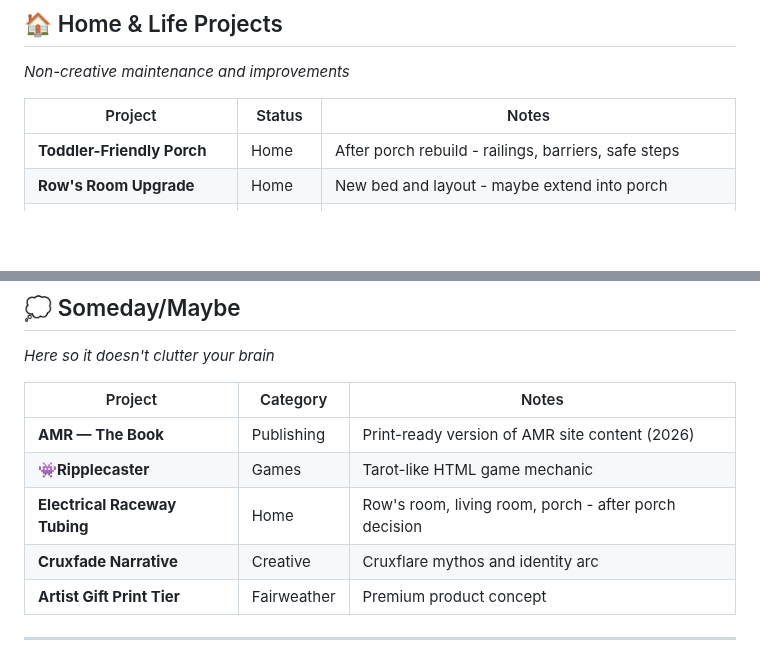
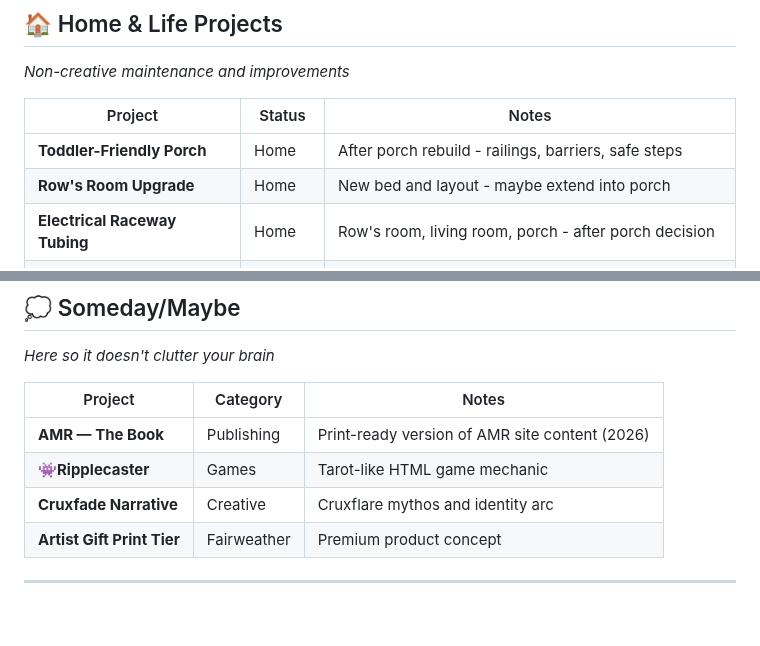
Before and after one commit to WatcherAtTheThreshold/Everything, a Markdown page: README.md, 2 parts joined by grey strips. Rendered like a GitHub page; blank space fills up the shorter version.

```diff
--- a/README.md
+++ b/README.md
@@ -71,6 +71,7 @@
 | ------- | ------ | ----- |
 | **Toddler-Friendly Porch** | Home | After porch rebuild - railings, barriers, safe steps |
 | **Row's Room Upgrade** | Home | New bed and layout - maybe extend into porch |
+| **Electrical Raceway Tubing** | Home | Row's room, living room, porch - after porch decision |
 | **Optimize Studio/Bedroom** | Home | Better separation or layout |
 | **Porch Rebuild** | On Hold | A&P went out of business, need to find new contractor |
 | **Caulk Main Bathroom** | To Do | Re-caulk bathroom tiles and tub edge - caulk purchased |
@@ -85,7 +86,6 @@
 | ------- | -------- | ----- |
 | **AMR — The Book** | Publishing | Print-ready version of AMR site content (2026) |
 | **👾Ripplecaster** | Games | Tarot-like HTML game mechanic |
-| **Electrical Raceway Tubing** | Home | Row's room, living room, porch - after porch decision |
 | **Cruxfade Narrative** | Creative | Cruxflare mythos and identity arc |
 | **Artist Gift Print Tier** | Fairweather | Premium product concept |
 
```
